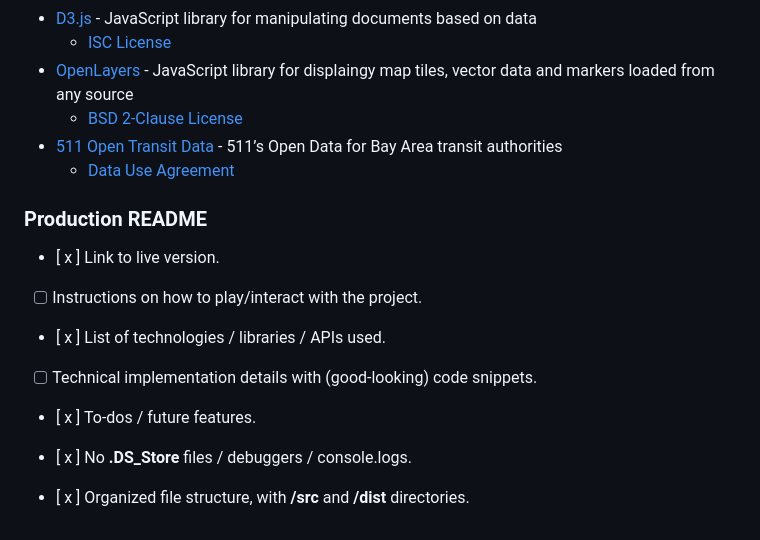
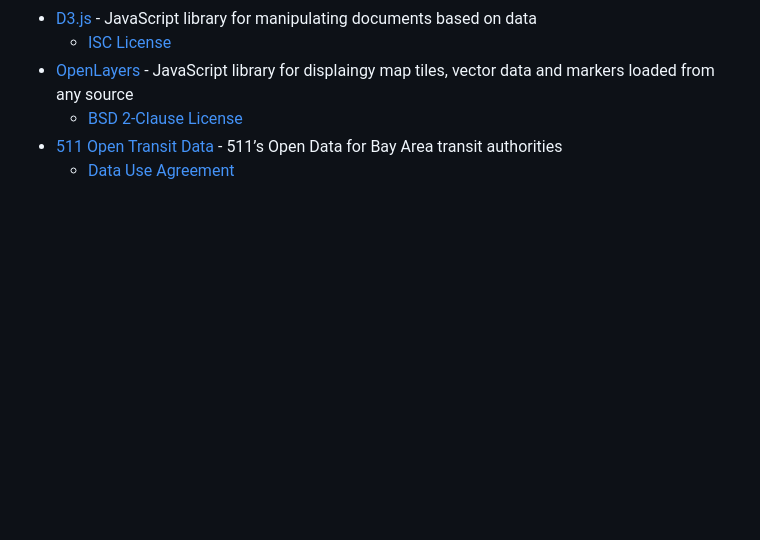
Before and after one commit to brianhvo02/ontime-transit-js, a Markdown page: README.md, the part around the change. GitHub-like rendering; blank space fills up the shorter version.

```diff
--- a/README.md
+++ b/README.md
@@ -42,19 +42,3 @@ With OnTime, users will be able to:
 	- [BSD 2-Clause License](https://github.com/openlayers/openlayers/blob/main/LICENSE.md)
 - [511 Open Transit Data](https://511.org/open-data/transit) - 511’s Open Data for Bay Area transit authorities
 	- [Data Use Agreement](https://511.org/sites/default/files/pdfs/511_Data_Agreement_Final.pdf)
-
-### Production README
-
-- [ x ] Link to live version.
-
-- [ ] Instructions on how to play/interact with the project.
-
-- [ x ] List of technologies / libraries / APIs used.
-
-- [ ] Technical implementation details with (good-looking) code snippets.
-
-- [ x ] To-dos / future features.
-
-- [ x ] No  **.DS_Store**  files / debuggers / console.logs.
-
-- [ x ] Organized file structure, with  **/src**  and  **/dist**  directories.
```
